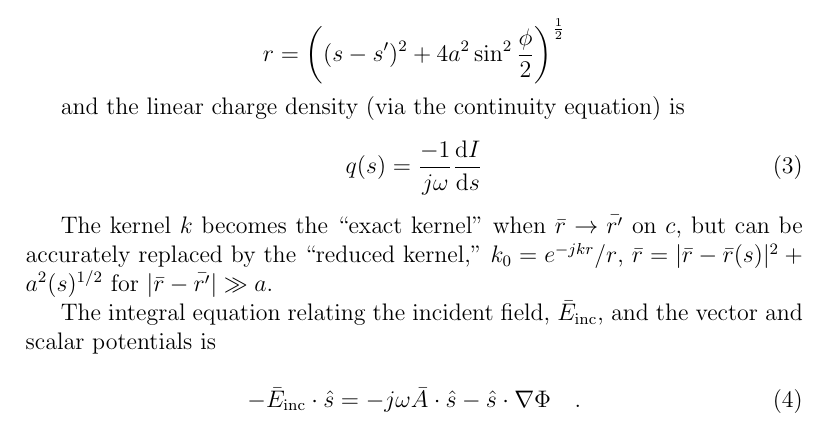
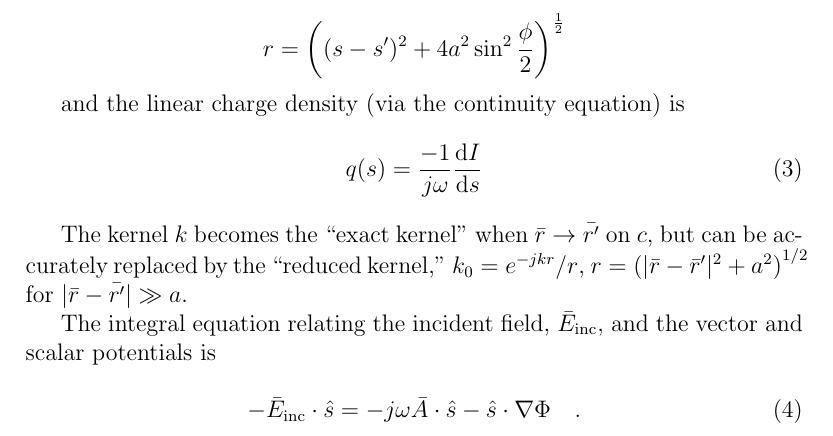
Before and after one commit to schlatterbeck/mininec-3-doc, a LaTeX document (mininec3.tex): part of page 7 of 87, cut so that both start at the same text. Compiled offline with pdfLaTeX.

Commit message:
More fixes compared to original

```diff
--- a/mininec3.tex
+++ b/mininec3.tex
@@ -278,7 +278,7 @@ q(s) = \frac{-1}{j\omega}\frac{\dd{I}}{\dd{s}}
 The kernel $k$ becomes the ``exact kernel'' when
 $\vect{r}\rightarrow\vect{r^\prime}$ on $c$, but can be accurately
 replaced by the ``reduced kernel,''
-$k_0 = e^{-jkr}/r$, $\vect{r}=|\vect{r} - \vect{r}(s)|^2+a^2(s)^{1/2}$
+$k_0 = e^{-jkr}/r$, $r=\left(|\vect{r} - \vect{r}^\prime|^2+a^2\right)^{1/2}$
 for $|\vect{r}-\vect{r^\prime}| \gg a$.
 
 The integral equation relating the incident field, $\Einc$, and the
```
Also changed, not shown: mininec3.pdf, 1 other file.
